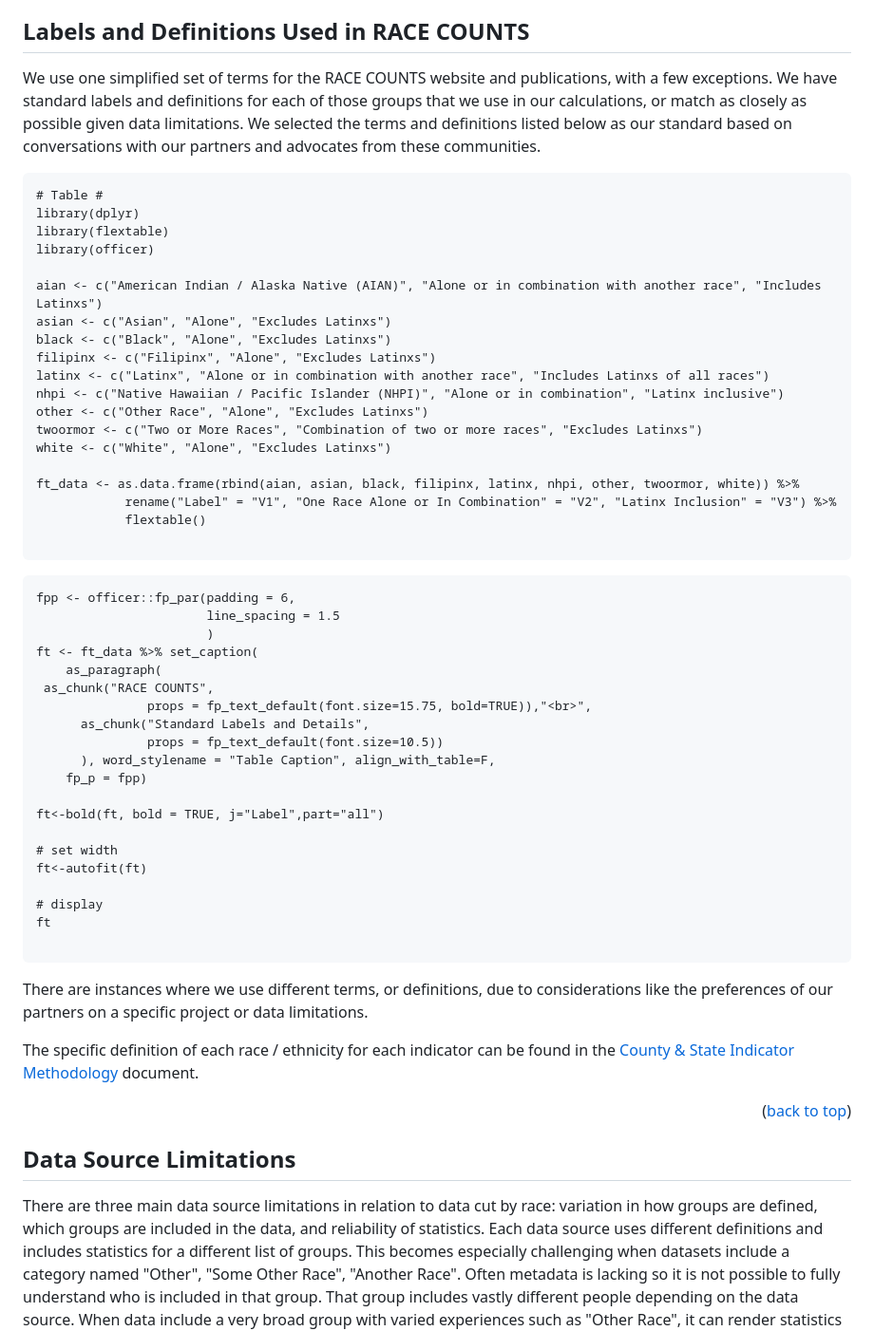
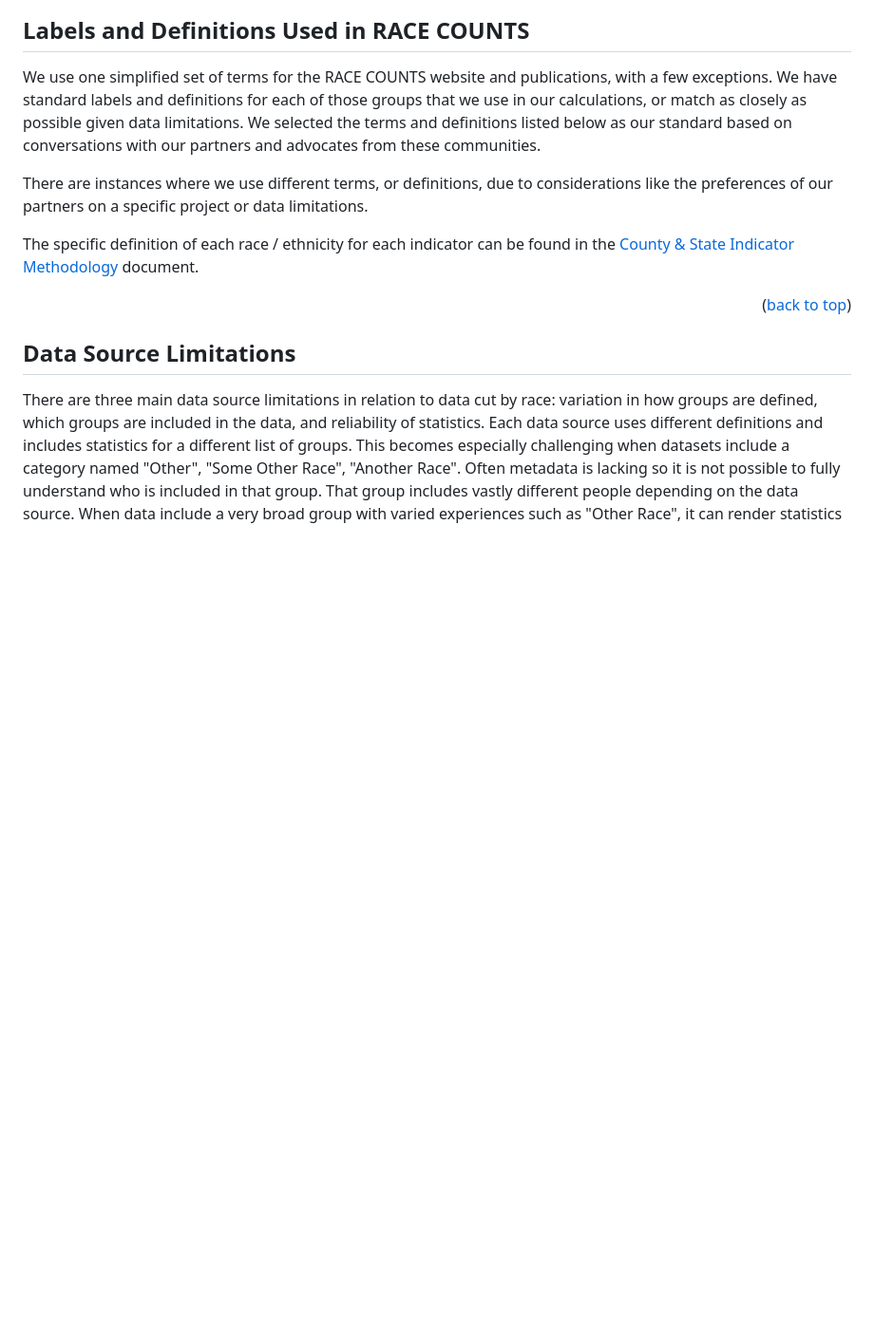
Before and after one commit to catalystcalifornia/RaceCounts, a Markdown page: Methodology/README_Race_Ethnicity.md, the part around one of its changes. Shown at 95% size. Rendered like a GitHub page; blank space fills up the shorter version.

Commit message:
Hiding race-ethnicity labels table for now

````diff
--- a/Methodology/README_Race_Ethnicity.md
+++ b/Methodology/README_Race_Ethnicity.md
@@ -41,50 +41,50 @@ In RACE COUNTS, we measure outcomes, racial disparity, and population impacts fo
 We use one simplified set of terms for the RACE COUNTS website and publications, with a few exceptions. We have standard labels and definitions for each of those groups that we use in our calculations, or match as closely as possible given data limitations. We selected the terms and definitions listed below as our standard based on conversations with our partners and advocates from these communities.
 
 
-```
-# Table #
-library(dplyr)
-library(flextable)
-library(officer)
-
-aian <- c("American Indian / Alaska Native (AIAN)", "Alone or in combination with another race", "Includes Latinxs")
-asian <- c("Asian", "Alone", "Excludes Latinxs")
-black <- c("Black", "Alone", "Excludes Latinxs")
-filipinx <- c("Filipinx", "Alone", "Excludes Latinxs")
-latinx <- c("Latinx", "Alone or in combination with another race", "Includes Latinxs of all races")
-nhpi <- c("Native Hawaiian / Pacific Islander (NHPI)", "Alone or in combination", "Latinx inclusive")
-other <- c("Other Race", "Alone", "Excludes Latinxs")
-twoormor <- c("Two or More Races", "Combination of two or more races", "Excludes Latinxs")
-white <- c("White", "Alone", "Excludes Latinxs")
-
-ft_data <- as.data.frame(rbind(aian, asian, black, filipinx, latinx, nhpi, other, twoormor, white)) %>%
-            rename("Label" = "V1", "One Race Alone or In Combination" = "V2", "Latinx Inclusion" = "V3") %>%
-            flextable()
-
-```
-
-```{r tabbed-chart3, ft.align="left"}
-fpp <- officer::fp_par(padding = 6,
-                       line_spacing = 1.5
-                       )
-ft <- ft_data %>% set_caption(
-    as_paragraph(
- as_chunk("RACE COUNTS",
-               props = fp_text_default(font.size=15.75, bold=TRUE)),"<br>",
-      as_chunk("Standard Labels and Details",
-               props = fp_text_default(font.size=10.5))
-      ), word_stylename = "Table Caption", align_with_table=F,
-    fp_p = fpp)
-
-ft<-bold(ft, bold = TRUE, j="Label",part="all")
-
-# set width
-ft<-autofit(ft)
-
-# display
-ft
-
-```
+<!-- ```
+# # Table #
+# library(dplyr)
+# library(flextable)
+# library(officer)
+#
+# aian <- c("American Indian / Alaska Native (AIAN)", "Alone or in combination with another race", "Includes Latinxs")
+# asian <- c("Asian", "Alone", "Excludes Latinxs")
+# black <- c("Black", "Alone", "Excludes Latinxs")
+# filipinx <- c("Filipinx", "Alone", "Excludes Latinxs")
+# latinx <- c("Latinx", "Alone or in combination with another race", "Includes Latinxs of all races")
+# nhpi <- c("Native Hawaiian / Pacific Islander (NHPI)", "Alone or in combination", "Latinx inclusive")
+# other <- c("Other Race", "Alone", "Excludes Latinxs")
+# twoormor <- c("Two or More Races", "Combination of two or more races", "Excludes Latinxs")
+# white <- c("White", "Alone", "Excludes Latinxs")
+#
+# ft_data <- as.data.frame(rbind(aian, asian, black, filipinx, latinx, nhpi, other, twoormor, white)) %>%
+#             rename("Label" = "V1", "One Race Alone or In Combination" = "V2", "Latinx Inclusion" = "V3") %>%
+#             flextable()
+#
+# ```
+#
+# ```{r tabbed-chart3, ft.align="left"}
+# fpp <- officer::fp_par(padding = 6,
+#                        line_spacing = 1.5
+#                        )
+# ft <- ft_data %>% set_caption(
+#     as_paragraph(
+#  as_chunk("RACE COUNTS",
+#                props = fp_text_default(font.size=15.75, bold=TRUE)),"<br>",
+#       as_chunk("Standard Labels and Details",
+#                props = fp_text_default(font.size=10.5))
+#       ), word_stylename = "Table Caption", align_with_table=F,
+#     fp_p = fpp)
+#
+# ft<-bold(ft, bold = TRUE, j="Label",part="all")
+#
+# # set width
+# ft<-autofit(ft)
+#
+# # display
+# ft
+#
+``` -->
 There are instances where we use different terms, or definitions, due to considerations like the preferences of our partners on a specific project or data limitations.
 
 <!-- Need to add in City Methodology doc later -->
````
Also changed, not shown: other parts of Methodology/README_Race_Ethnicity.md (+1 -1 lines).
